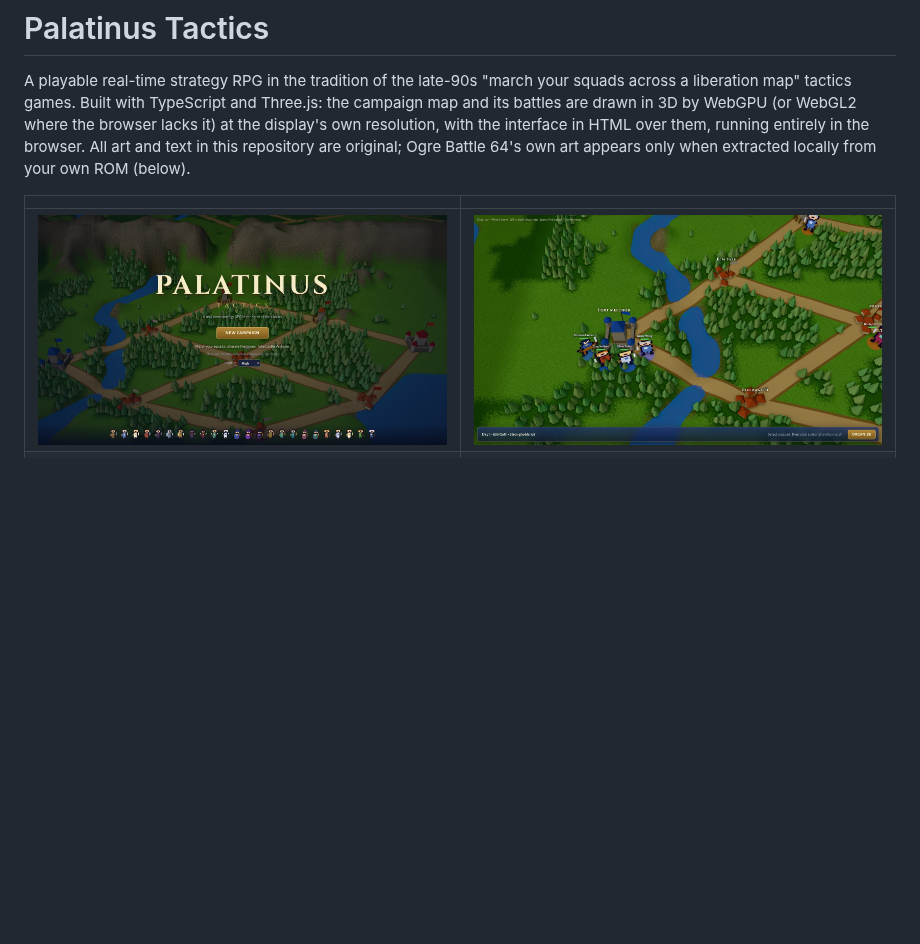
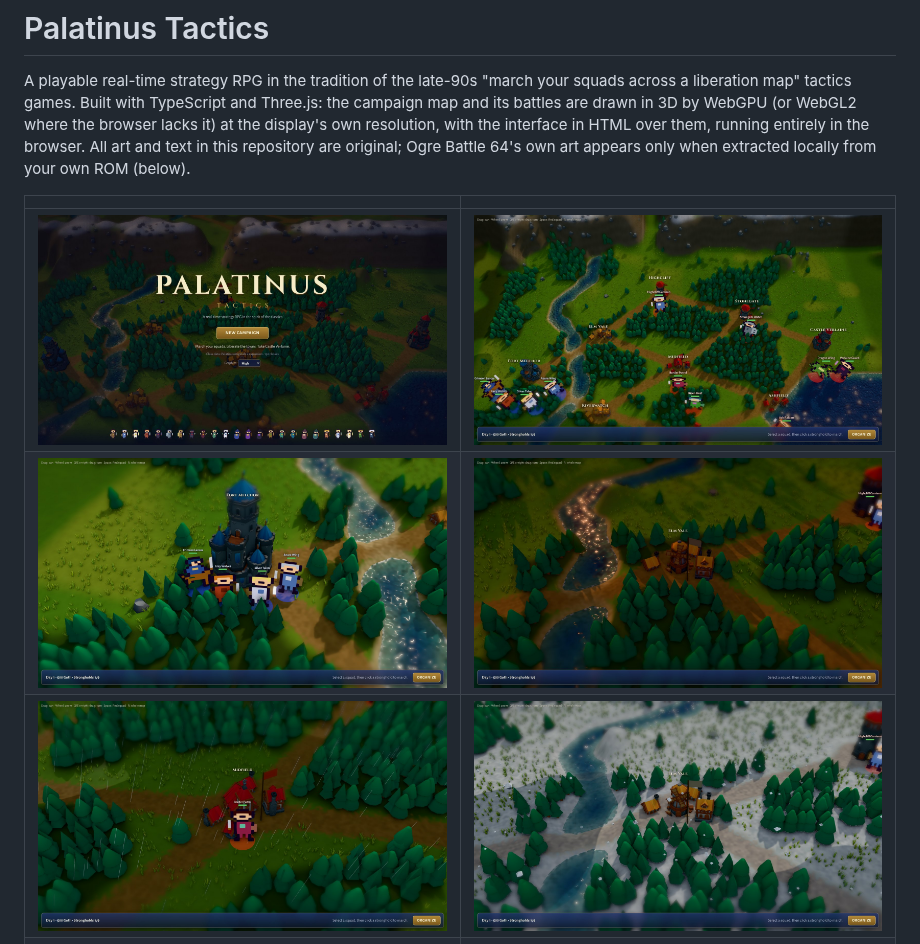
Before and after one commit to GaryOldmanIsHere/MathQuestV0.01, a Markdown page: README.md, the part around the change. GitHub-like rendering; pictures changed too: docs/screenshots/evening.jpg (added), docs/screenshots/keep.jpg (added), docs/screenshots/map.jpg; blank space fills up the shorter version.

```diff
--- a/README.md
+++ b/README.md
@@ -9,7 +9,9 @@ own art appears only when extracted locally from your own ROM (below).
 
 | | |
 |---|---|
-| ![The title screen over the campaign map](docs/screenshots/title.jpg) | ![The keep and its squads on the campaign map](docs/screenshots/map.jpg) |
+| ![The title screen over the campaign map at evening](docs/screenshots/title.jpg) | ![The whole campaign map on a clear morning](docs/screenshots/map.jpg) |
+| ![Fort Melchor and its squads at midday](docs/screenshots/keep.jpg) | ![Elm Vale at evening, the sun low on the river](docs/screenshots/evening.jpg) |
+| ![Midfield in the rain](docs/screenshots/rain.jpg) | ![Elm Vale under snow](docs/screenshots/snow.jpg) |
 | ![A squad's gear on the army screen](docs/screenshots/organize.jpg) | ![A battle between two squads](docs/screenshots/battle.jpg) |
 
 These show the built-in data at the High preset.
```
Also changed, not shown: 1 other file.
